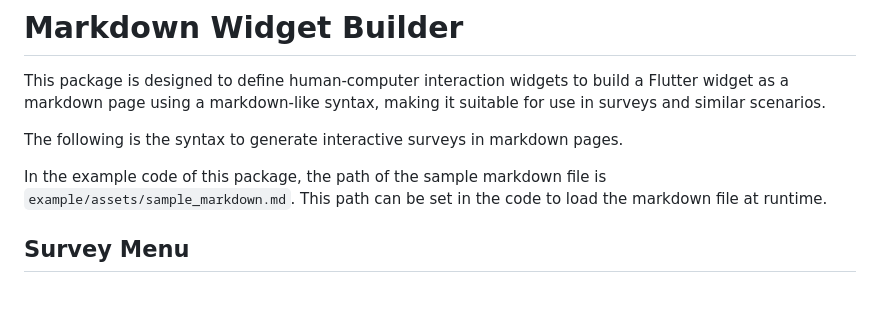
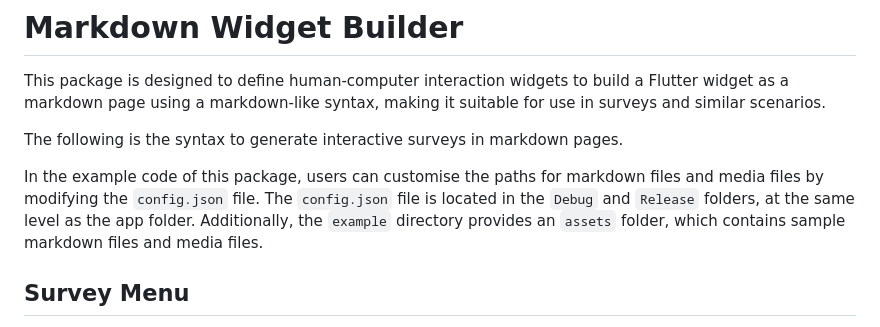
Before and after one commit to anusii/markdown_widgets, a Markdown page: README.md, the part around the change. GitHub-like rendering; blank space fills up the shorter version.

```diff
--- a/README.md
+++ b/README.md
@@ -12,9 +12,11 @@ syntax, making it suitable for use in surveys and similar scenarios.
 The following is the syntax to generate interactive surveys in
 markdown pages.
 
-In the example code of this package, the path of the sample markdown file is
-`example/assets/sample_markdown.md`. This path can be set in the code to load
-the markdown file at runtime.
+In the example code of this package, users can customise the paths for
+markdown files and media files by modifying the `config.json` file. The
+`config.json` file is located in the `Debug` and `Release` folders, at the same
+level as the app folder. Additionally, the `example` directory provides an
+`assets` folder, which contains sample markdown files and media files.
 
 ## Survey Menu
 
```
